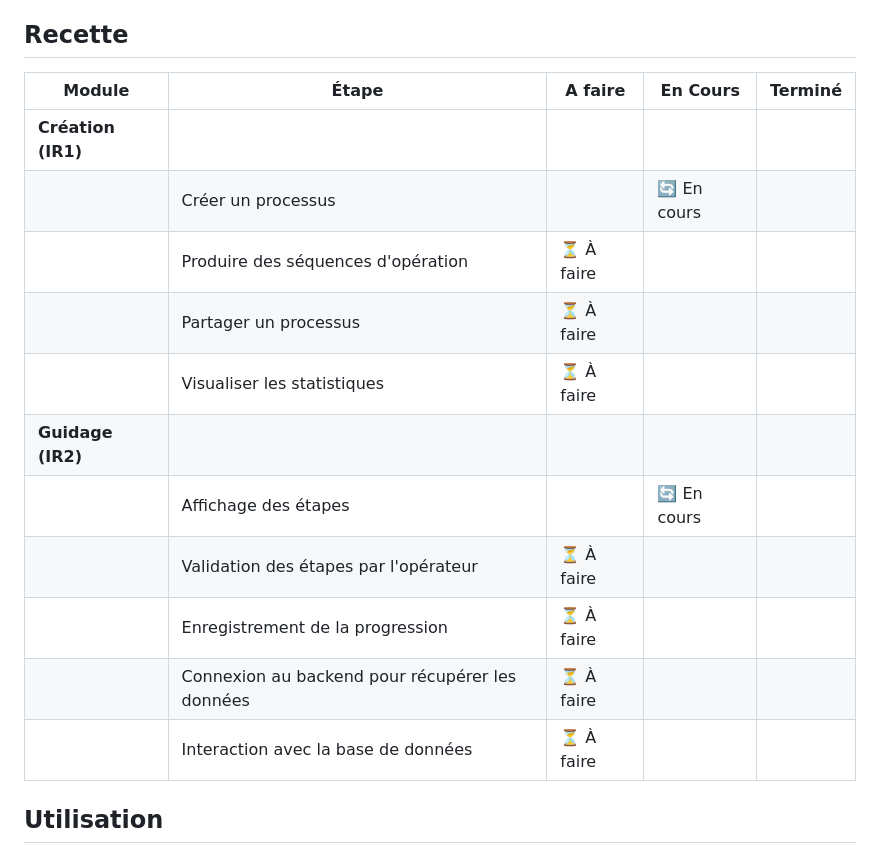
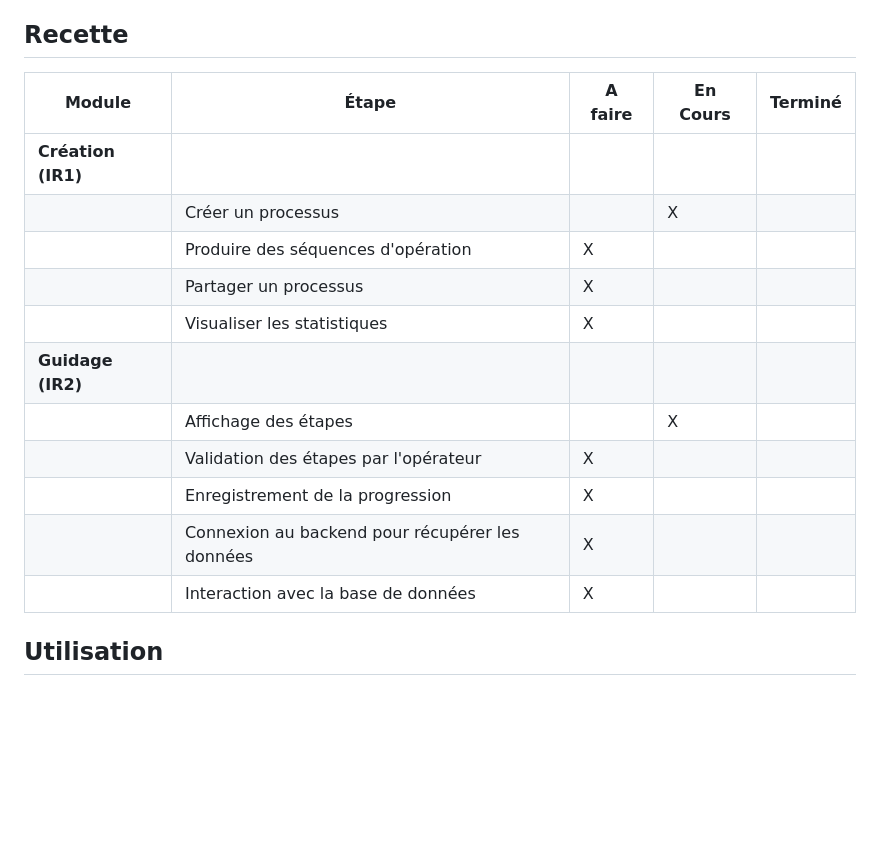
Before and after one commit to bts-lasalle-avignon-projets/ergonomic-workstation-2025, a Markdown page: README.md, the part around the change. Drawn GitHub-style; blank space fills up the shorter version.

Commit message:
modification tableau recette

```diff
--- a/README.md
+++ b/README.md
@@ -21,19 +21,19 @@ Le projet est structuré en **deux modules principaux** :
 
 ## Recette
 
-| **Module**            | **Étape**                                      | **A faire**      | **En Cours** | **Terminé** |
+| **Module**            | **Étape**                                      | **A faire**  | **En Cours** | **Terminé** |
 |-----------------------|------------------------------------------------|--------------|--------------|-------------|
 | **Création (IR1)**    |                                                |              |              |             |
-|                       | Créer un processus                             |              | 🔄 En cours  |             |
-|                       | Produire des séquences d'opération             | ⏳ À faire   |              |             |
-|                       | Partager un processus                          | ⏳ À faire   |              |             |
-|                       | Visualiser les statistiques                    | ⏳ À faire   |              |             |
+|                       | Créer un processus                             |              |       X      |             |
+|                       | Produire des séquences d'opération             |       X      |              |             |
+|                       | Partager un processus                          |       X      |              |             |
+|                       | Visualiser les statistiques                    |       X      |              |             |
 | **Guidage (IR2)**     |                                                |              |              |             |
-|                       | Affichage des étapes                           |              | 🔄 En cours  |             |
-|                       | Validation des étapes par l'opérateur          | ⏳ À faire   |              |             |
-|                       | Enregistrement de la progression               | ⏳ À faire   |              |             |
-|                       | Connexion au backend pour récupérer les données| ⏳ À faire   |              |             |
-|                       | Interaction avec la base de données            | ⏳ À faire   |              |             |
+|                       | Affichage des étapes                           |              |       X      |             |
+|                       | Validation des étapes par l'opérateur          |       X      |              |             |
+|                       | Enregistrement de la progression               |       X      |              |             |
+|                       | Connexion au backend pour récupérer les données|       X      |              |             |
+|                       | Interaction avec la base de données            |       X      |              |             |
 
 
 
```
